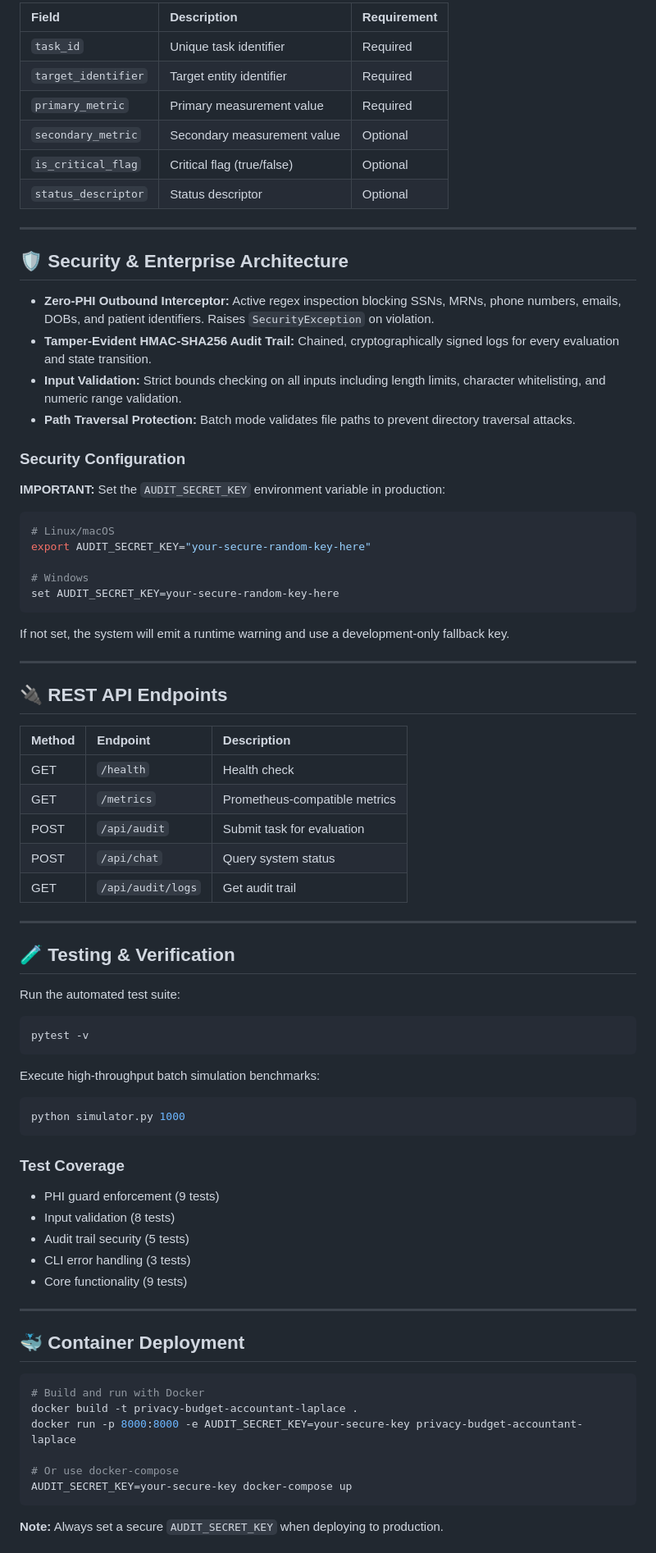
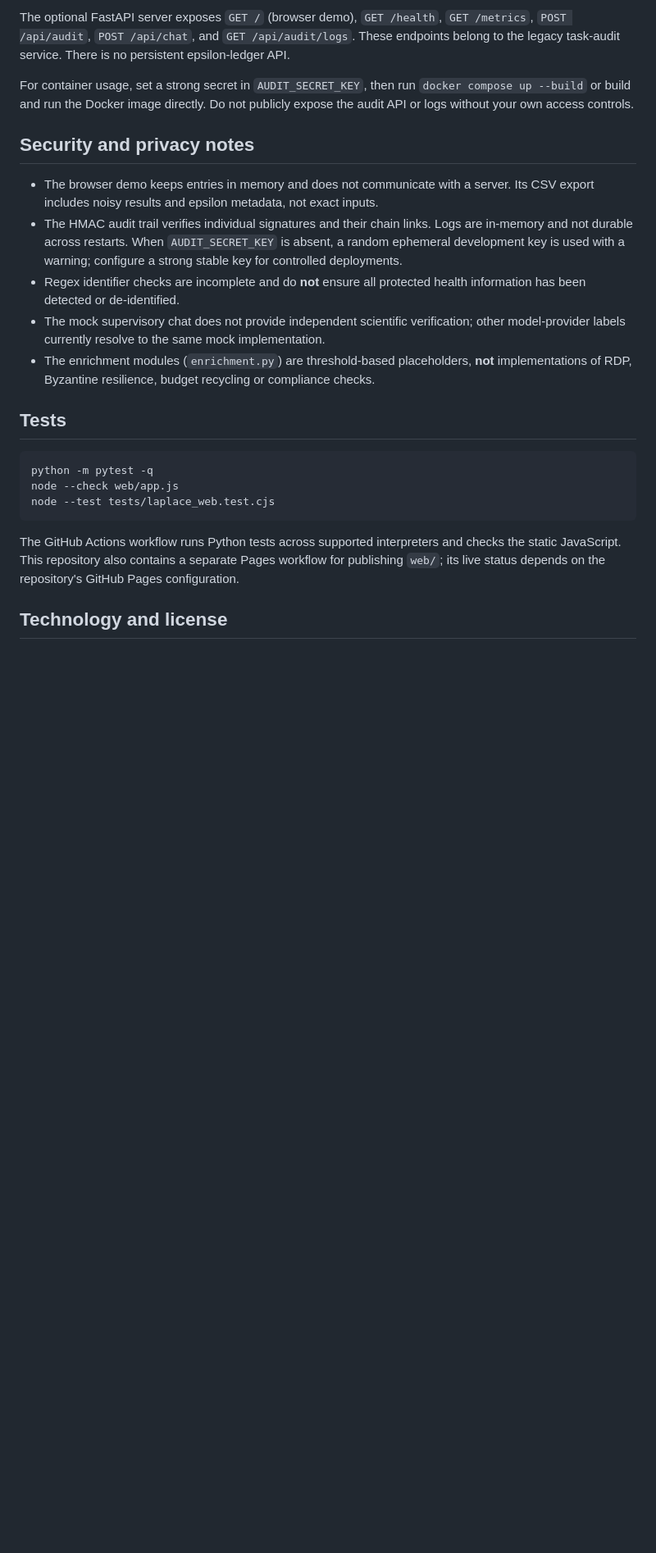
Before and after one commit to abusuraihsakhri/privacy-budget-accountant-laplace, a Markdown page: README.md, the part around one of its changes. Shown at 82% size. Drawn GitHub-style; blank space fills up the shorter version.

````diff
--- a/README.md
+++ b/README.md
@@ -89,83 +56,25 @@ python cli.py serve --host 127.0.0.1 --port 8000
 
-| Field | Description | Requirement |
-|:------|:------------|:------------|
-| `task_id` | Unique task identifier | Required |
-| `target_identifier` | Target entity identifier | Required |
-| `primary_metric` | Primary measurement value | Required |
-| `secondary_metric` | Secondary measurement value | Optional |
-| `is_critical_flag` | Critical flag (true/false) | Optional |
-| `status_descriptor` | Status descriptor | Optional |
+The optional FastAPI server exposes `GET /` (browser demo), `GET /health`, `GET /metrics`, `POST /api/audit`, `POST /api/chat`, and `GET /api/audit/logs`. These endpoints belong to the legacy task-audit service. There is no persistent epsilon-ledger API.
 
----
+For container usage, set a strong secret in `AUDIT_SECRET_KEY`, then run `docker compose up --build` or build and run the Docker image directly. Do not publicly expose the audit API or logs without your own access controls.
 
-## 🛡️ Security & Enterprise Architecture
+## Security and privacy notes
 
-* **Zero-PHI Outbound Interceptor:** Active regex inspection blocking SSNs, MRNs, phone numbers, emails, DOBs, and patient identifiers. Raises `SecurityException` on violation.
-* **Tamper-Evident HMAC-SHA256 Audit Trail:** Chained, cryptographically signed logs for every evaluation and state transition.
-* **Input Validation:** Strict bounds checking on all inputs including length limits, character whitelisting, and numeric range validation.
-* **Path Traversal Protection:** Batch mode validates file paths to prevent directory traversal attacks.
+- The browser demo keeps entries in memory and does not communicate with a server. Its CSV export includes noisy results and epsilon metadata, not exact inputs.
+- The HMAC audit trail verifies individual signatures and their chain links. Logs are in-memory and not durable across restarts. When `AUDIT_SECRET_KEY` is absent, a random ephemeral development key is used with a warning; configure a strong stable key for controlled deployments.
+- Regex identifier checks are incomplete and do **not** ensure all protected health information has been detected or de-identified.
+- The mock supervisory chat does not provide independent scientific verification; other model-provider labels currently resolve to the same mock implementation.
+- The enrichment modules (`enrichment.py`) are threshold-based placeholders, **not** implementations of RDP, Byzantine resilience, budget recycling or compliance checks.
 
-### Security Configuration
-
-**IMPORTANT:** Set the `AUDIT_SECRET_KEY` environment variable in production:
+## Tests
 
 ```bash
-# Linux/macOS
-export AUDIT_SECRET_KEY="your-secure-random-key-here"
-
-# Windows
-set AUDIT_SECRET_KEY=your-secure-random-key-here
+python -m pytest -q
+node --check web/app.js
+node --test tests/laplace_web.test.cjs
 ```
 
-If not set, the system will emit a runtime warning and use a development-only fallback key.
+The GitHub Actions workflow runs Python tests across supported interpreters and checks the static JavaScript. This repository also contains a separate Pages workflow for publishing `web/`; its live status depends on the repository's GitHub Pages configuration.
 
----
+## Technology and license
 
-## 🔌 REST API Endpoints
-
-| Method | Endpoint | Description |
-|:-------|:---------|:------------|
-| GET | `/health` | Health check |
-| GET | `/metrics` | Prometheus-compatible metrics |
-| POST | `/api/audit` | Submit task for evaluation |
-| POST | `/api/chat` | Query system status |
-| GET | `/api/audit/logs` | Get audit trail |
-
----
-
-## 🧪 Testing & Verification
-
-Run the automated test suite:
-
-```bash
-pytest -v
-```
-
-Execute high-throughput batch simulation benchmarks:
-
-```bash
-python simulator.py 1000
-```
-
-### Test Coverage
-- PHI guard enforcement (9 tests)
-- Input validation (8 tests)
-- Audit trail security (5 tests)
-- CLI error handling (3 tests)
-- Core functionality (9 tests)
-
----
-
-## 🐳 Container Deployment
-
-```bash
-# Build and run with Docker
-docker build -t privacy-budget-accountant-laplace .
-docker run -p 8000:8000 -e AUDIT_SECRET_KEY=your-secure-key privacy-budget-accountant-laplace
-
-# Or use docker-compose
-AUDIT_SECRET_KEY=your-secure-key docker-compose up
-```
-
-**Note:** Always set a secure `AUDIT_SECRET_KEY` when deploying to production.
-
````
Also changed, not shown: other parts of README.md (+31 -108 lines).
